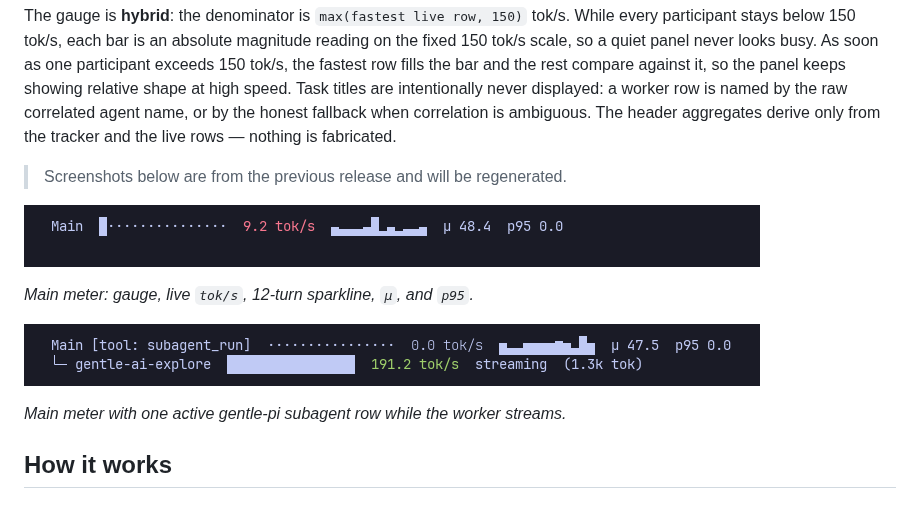
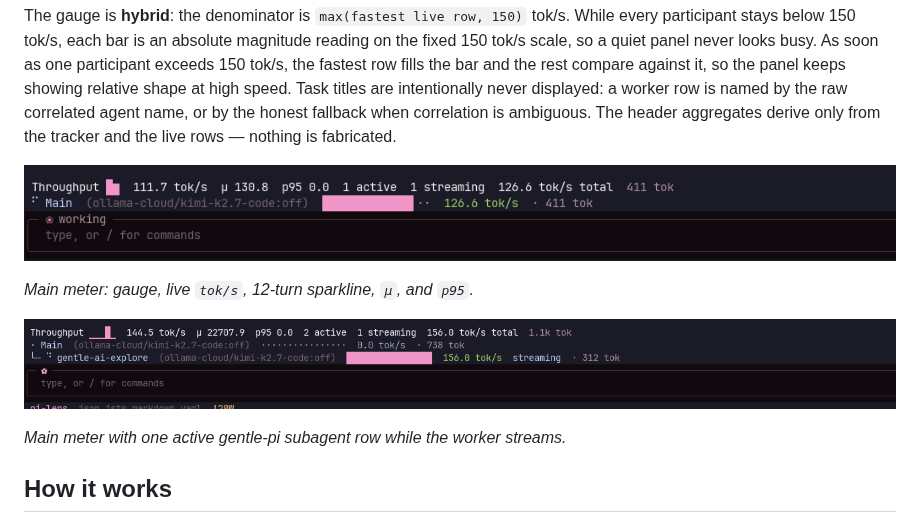
Before and after one commit to glacayo/tps-gentle-pi, a Markdown page: README.md, the part around the change. Rendered like a GitHub page; pictures changed too: docs/images/main-agent.png, docs/images/main-with-subagent.png.

Commit message:
docs: regenerate 0.2.0 screenshots and drop stale banner

```diff
--- a/README.md
+++ b/README.md
@@ -51,8 +51,6 @@ against it, so the panel keeps showing relative shape at high speed. Task titles
 intentionally never displayed: a worker row is named by the raw correlated agent
 name, or by the honest fallback when correlation is ambiguous. The header aggregates
 derive only from the tracker and the live rows — nothing is fabricated.
-
-> Screenshots below are from the previous release and will be regenerated.
 
 ![Main agent TPS meter in the panel above the editor: gauge, live tok/s rate,
 12-turn sparkline, mean, and p95](docs/images/main-agent.png)
```
